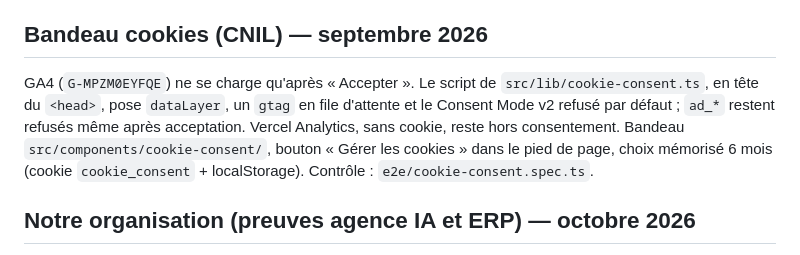
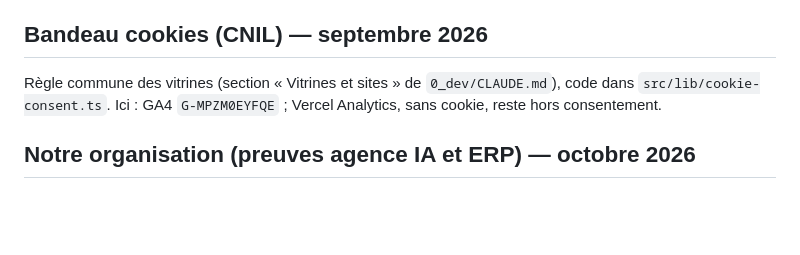
Before and after one commit to deathnote2501/iavarone-group, a Markdown page: README.md, the part around the change. GitHub-like rendering; blank space fills up the shorter version.

```diff
--- a/README.md
+++ b/README.md
@@ -55,7 +55,7 @@ La page Marques possède une nouvelle illustration de cadrage de projet, à la p
 
 ## Bandeau cookies (CNIL) — septembre 2026
 
-GA4 (`G-MPZM0EYFQE`) ne se charge qu'après « Accepter ». Le script de `src/lib/cookie-consent.ts`, en tête du `<head>`, pose `dataLayer`, un `gtag` en file d'attente et le Consent Mode v2 refusé par défaut ; `ad_*` restent refusés même après acceptation. Vercel Analytics, sans cookie, reste hors consentement. Bandeau `src/components/cookie-consent/`, bouton « Gérer les cookies » dans le pied de page, choix mémorisé 6 mois (cookie `cookie_consent` + localStorage). Contrôle : `e2e/cookie-consent.spec.ts`.
+Règle commune des vitrines (section « Vitrines et sites » de `0_dev/CLAUDE.md`), code dans `src/lib/cookie-consent.ts`. Ici : GA4 `G-MPZM0EYFQE` ; Vercel Analytics, sans cookie, reste hors consentement.
 
 ## Notre organisation (preuves agence IA et ERP) — octobre 2026
 
```
Also changed, not shown: SEO.md (+1 -1 lines).
